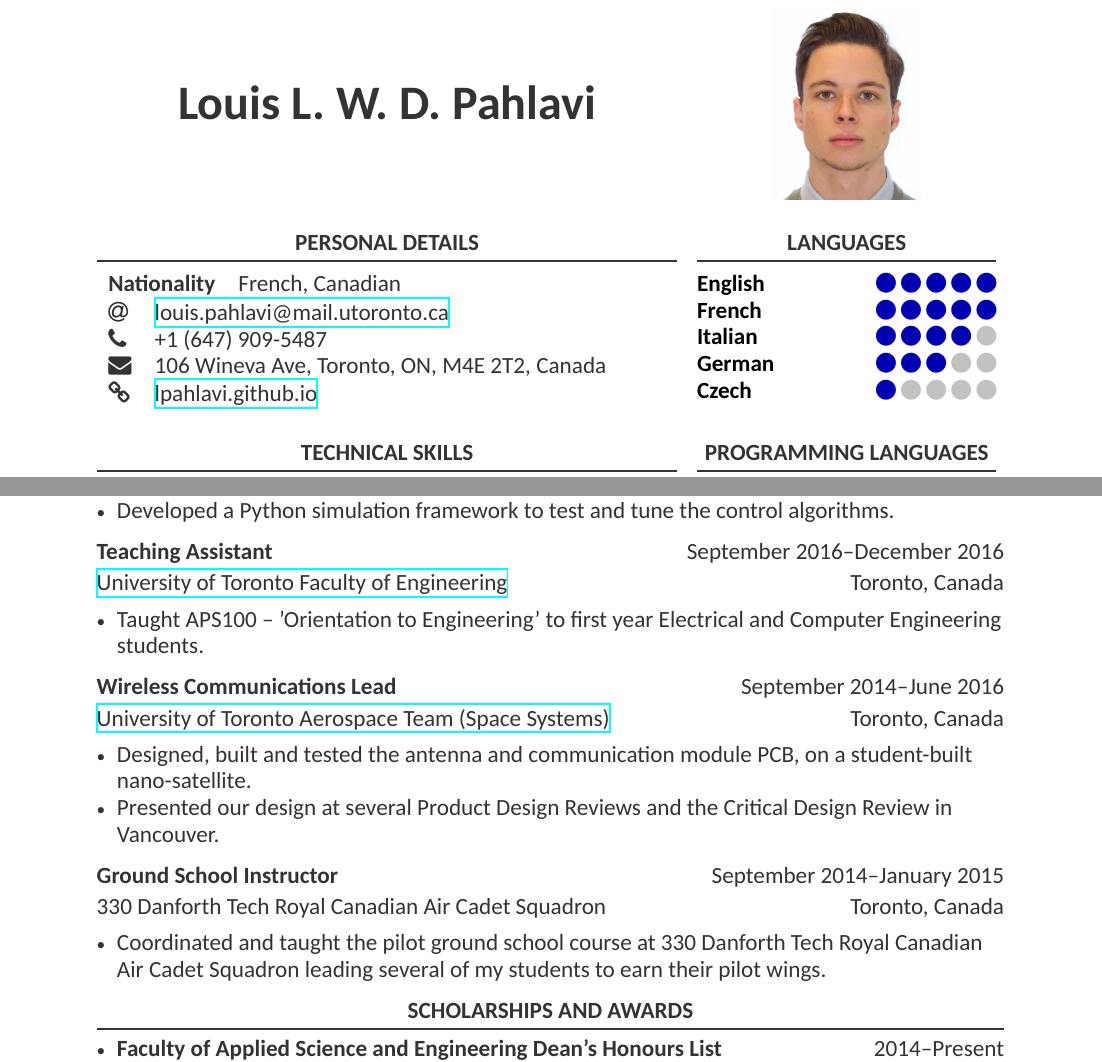
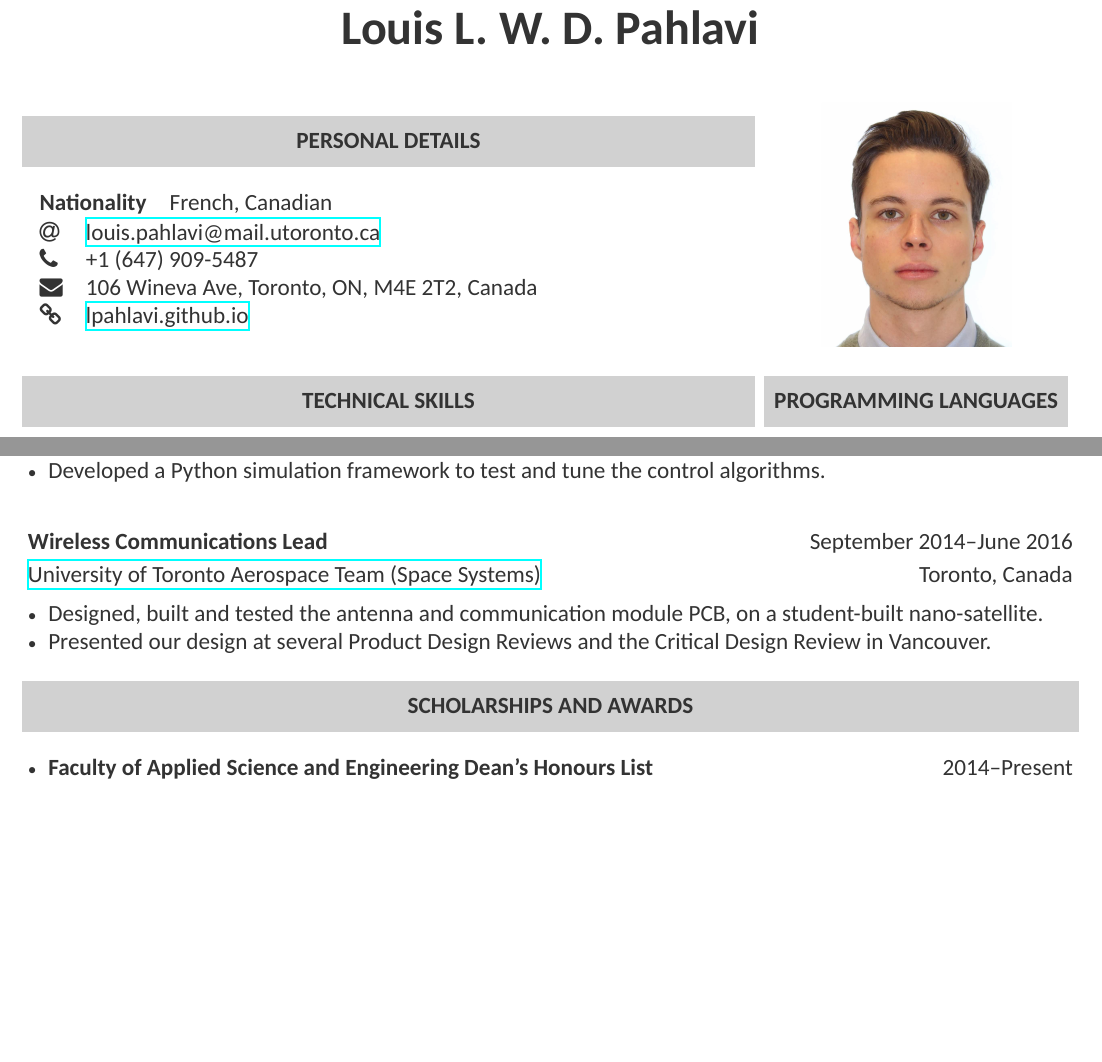
Before and after one commit to lpahlavi/Resume, a LaTeX CV (Resume.tex, which reads ResumeTemplate.cls): two parts of pages 1 and 2 of 2, joined at a grey line, cut so that both start at the same text, the shorter picture padded with empty space. Compiled offline with XeLaTeX.

Commit message:
WIP One page again

```diff
--- a/Resume.tex
+++ b/Resume.tex
@@ -22,19 +22,20 @@
     %%%%%%%%%%%%%%%%%%%%%%%%%%%%%%%%%%%%%%%%%%%%%%%%%%%%%%%%%%%%%%%%%%%
     % Name
     %%%%%%%%%%%%%%%%%%%%%%%%%%%%%%%%%%%%%%%%%%%%%%%%%%%%%%%%%%%%%%%%%%%
-    \raggedright\begin{minipage}[c]{0.64\linewidth}
-        \centering\myname{Louis L. W. D. Pahlavi}
-    \end{minipage}
-    \hspace{0.01\linewidth}
-    \raggedright\begin{minipage}[c]{0.33\linewidth}
-        \centering\includegraphics[width=0.5\linewidth]{me}
-    \end{minipage}
-    \vspace{0.5cm}
+    \centering\myname{Louis L. W. D. Pahlavi}
+    \vspace{1cm}
+    % \raggedright\begin{minipage}[c]{0.64\linewidth}
+    % \end{minipage}
+    % \hspace{0.01\linewidth}
+    % \raggedright\begin{minipage}[c]{0.33\linewidth}
+    %     \centering\includegraphics[width=0.5\linewidth]{me}
+    % \end{minipage}
+    % \vspace{0.5cm}
 
     %%%%%%%%%%%%%%%%%%%%%%%%%%%%%%%%%%%%%%%%%%%%%%%%%%%%%%%%%%%%%%%%%%%
     % First row
     %%%%%%%%%%%%%%%%%%%%%%%%%%%%%%%%%%%%%%%%%%%%%%%%%%%%%%%%%%%%%%%%%%%
-    \raggedright\begin{minipage}[t]{0.64\linewidth}
+    \raggedright\begin{minipage}[c]{0.69\linewidth}
 
         %%%%%%%%%%%%%%%%%%%%%%%%%%%%%%%%%%%%%%%%%%%%%%%%%%%%%%%%%%%%%%%%%%%
         % Personal details
@@ -54,25 +55,26 @@
 
     \end{minipage}
     \hspace{0.01\linewidth}
-    \raggedright\begin{minipage}[t]{0.33\linewidth}
+    \raggedright\begin{minipage}[c]{0.28\linewidth}
+        \centering\includegraphics[width=0.65\linewidth]{me}
 
-        %%%%%%%%%%%%%%%%%%%%%%%%%%%%%%%%%%%%%%%%%%%%%%%%%%%%%%%%%%%%%%%%%%%
-        % Languages
-        %%%%%%%%%%%%%%%%%%%%%%%%%%%%%%%%%%%%%%%%%%%%%%%%%%%%%%%%%%%%%%%%%%%
-        \section{LANGUAGES}
+        % %%%%%%%%%%%%%%%%%%%%%%%%%%%%%%%%%%%%%%%%%%%%%%%%%%%%%%%%%%%%%%%%%%%
+        % % Languages
+        % %%%%%%%%%%%%%%%%%%%%%%%%%%%%%%%%%%%%%%%%%%%%%%%%%%%%%%%%%%%%%%%%%%%
+        % \section{LANGUAGES}
 
-        \cvskill{English}{5}
-        \cvskill{French}{5}
-        \cvskill{Italian}{4}
-        \cvskill{German}{3}
-        \cvskill{Czech}{1}
+        % \cvskill{English}{5}
+        % \cvskill{French}{5}
+        % \cvskill{Italian}{4}
+        % \cvskill{German}{3}
+        % \cvskill{Czech}{1}
     \end{minipage}
     \vspace{0.5cm}
 
     %%%%%%%%%%%%%%%%%%%%%%%%%%%%%%%%%%%%%%%%%%%%%%%%%%%%%%%%%%%%%%%%%%%
     % Second row
     %%%%%%%%%%%%%%%%%%%%%%%%%%%%%%%%%%%%%%%%%%%%%%%%%%%%%%%%%%%%%%%%%%%
-    \raggedright\begin{minipage}[t]{0.64\linewidth}
+    \raggedright\begin{minipage}[t]{0.69\linewidth}
 
         %%%%%%%%%%%%%%%%%%%%%%%%%%%%%%%%%%%%%%%%%%%%%%%%%%%%%%%%%%%%%%%%%%%
         % Technical Skills
@@ -88,7 +90,7 @@
         \end{tabularx}
     \end{minipage}
     \hspace{0.01\linewidth}
-    \raggedright\begin{minipage}[t]{0.33\linewidth}
+    \raggedright\begin{minipage}[t]{0.28\linewidth}
         %%%%%%%%%%%%%%%%%%%%%%%%%%%%%%%%%%%%%%%%%%%%%%%%%%%%%%%%%%%%%%%%%%%
         % Programming languages
         %%%%%%%%%%%%%%%%%%%%%%%%%%%%%%%%%%%%%%%%%%%%%%%%%%%%%%%%%%%%%%%%%%%
@@ -167,11 +169,11 @@
     {Built and tested the communication interfaces between onboard modules and C++ and Python applications.}
     {Developed a Python simulation framework to test and tune the control algorithms. }
 
-    % APS100
-    \position{Teaching Assistant}{September 2016--December 2016}{\href{https://www.engineering.utoronto.ca/}{University of Toronto Faculty of Engineering}}{Toronto, Canada}
+    % % APS100
+    % \position{Teaching Assistant}{September 2016--December 2016}{\href{https://www.engineering.utoronto.ca/}{University of Toronto Faculty of Engineering}}{Toronto, Canada}
 
-    \workitemsone
-    {Taught APS100 -- 'Orientation to Engineering' to first year Electrical and Computer Engineering students.}
+    % \workitemsone
+    % {Taught APS100 -- 'Orientation to Engineering' to first year Electrical and Computer Engineering students.}
 
     % UTAT SS
     \position{Wireless Communications Lead}{September 2014--June 2016}{\href{https://www.utat.ca/space-systems/}{University of Toronto Aerospace Team (Space Systems)}}{Toronto, Canada}
@@ -180,11 +182,11 @@
     {Designed, built and tested the antenna and communication module PCB, on a student-built nano-satellite.}
     {Presented our design at several Product Design Reviews and the Critical Design Review in Vancouver.}
 
-    % 330 Danforth Tech
-    \position{Ground School Instructor}{September 2014--January 2015}{330 Danforth Tech Royal Canadian Air Cadet Squadron}{Toronto, Canada}
+    % % 330 Danforth Tech
+    % \position{Ground School Instructor}{September 2014--January 2015}{330 Danforth Tech Royal Canadian Air Cadet Squadron}{Toronto, Canada}
 
-    \workitemsone
-    {Coordinated and taught the pilot ground school course at 330 Danforth Tech Royal Canadian Air Cadet Squadron leading several of my students to earn their pilot wings.}
+    % \workitemsone
+    % {Coordinated and taught the pilot ground school course at 330 Danforth Tech Royal Canadian Air Cadet Squadron leading several of my students to earn their pilot wings.}
 
     %%%%%%%%%%%%%%%%%%%%%%%%%%%%%%%%%%%%%%%%%%%%%%%%%%%%%%%%%%%%%%%%%%%
     % Scholarships and awards
--- a/ResumeTemplate.cls
+++ b/ResumeTemplate.cls
@@ -29,10 +29,14 @@
 \usepackage{hyperref}
 \usepackage{tabularx}
 \usepackage{graphicx}
+\usepackage{textpos}
+\usepackage{framed, color}
+\definecolor{shadecolor}{rgb}{0.82,0.82,0.82}
+\definecolor{sidecolor}{HTML}{E7E7E7}
 
 % Setup document margins
-\geometry{left=2.25cm,right=2.25cm,top=2.25cm,bottom=2.25cm}
-\renewcommand{\baselinestretch}{1.15}
+\geometry{left=1cm,right=1cm,top=2cm,bottom=2cm}
+\renewcommand{\baselinestretch}{1.2}
 
 % Bibliography required for altacv
 \usepackage{biblatex}
@@ -93,7 +105,7 @@
 		\item #2
 		\item #3
 		\item #4
-		\item #5 \vspace*{-\baselineskip}
+		\item #5
 	\end{itemize}
 }
 
@@ -103,7 +115,7 @@
 		\item #1
 		\item #2
 		\item #3
-		\item #4 \vspace*{-\baselineskip}
+		\item #4
 	\end{itemize}
 }
 
@@ -112,7 +124,7 @@
 	\begin{itemize}[noitemsep,nosep]
 		\item #1
 		\item #2
-		\item #3 \vspace*{-\baselineskip}
+		\item #3
 	\end{itemize}
 }
 
@@ -120,14 +132,14 @@
 \newcommand{\workitemstwo}[2]{
 	\begin{itemize}[noitemsep,nosep]
 		\item #1
-		\item #2 \vspace*{-\baselineskip}
+		\item #2
 	\end{itemize}
 }
 
 % 1-item description
 \newcommand{\workitemsone}[1]{
 	\begin{itemize}[noitemsep,nosep]
-		\item #1 \vspace*{-\baselineskip}
+		\item #1
 	\end{itemize}
 }
 
```
Also changed, not shown: Resume.bbl (added), Resume.pdf, Resume.tex (4 more changed lines), ResumeTemplate.cls (12 more changed lines), 1 other file.
